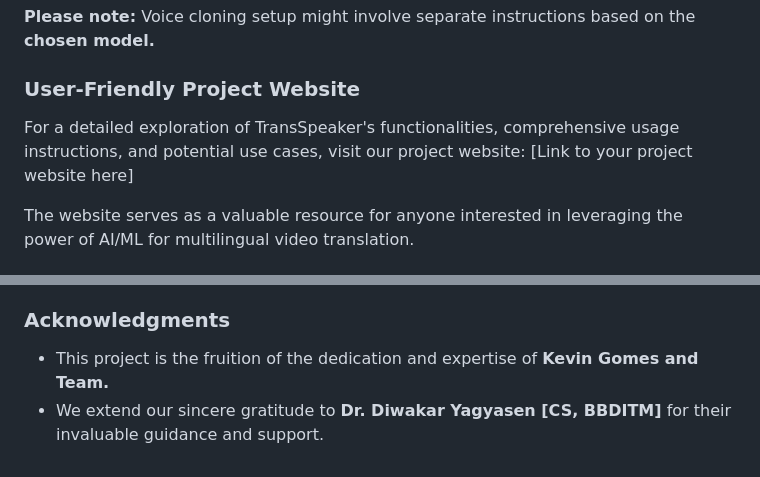
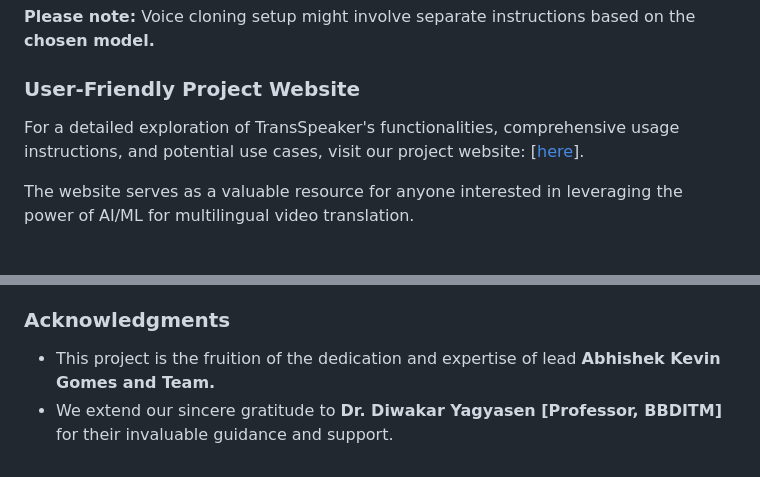
Before and after one commit to Coffee-Expert/Intelligent-TransSpeaker-, a Markdown page: README.md, 2 parts joined by grey strips. Rendered like a GitHub page.

```diff
--- a/README.md
+++ b/README.md
@@ -23,7 +23,7 @@ Take your video translations to the next level with voice cloning! TransSpeaker
 
 ### User-Friendly Project Website
 
-For a detailed exploration of TransSpeaker's functionalities, comprehensive usage instructions, and potential use cases, visit our project website: [Link to your project website here]
+For a detailed exploration of TransSpeaker's functionalities, comprehensive usage instructions, and potential use cases, visit our project website: [[here](https://coffee-expert.github.io/Intelligent-TransSpeaker-/)].
 
 The website serves as a valuable resource for anyone interested in leveraging the power of AI/ML for multilingual video translation.
 
@@ -43,5 +43,5 @@ We believe in the transformative potential of AI/ML for bridging communication g
 
 ### Acknowledgments
 
-* This project is the fruition of the dedication and expertise of **Kevin Gomes and Team.**
-* We extend our sincere gratitude to **Dr. Diwakar Yagyasen [CS, BBDITM]** for their invaluable guidance and support.
+* This project is the fruition of the dedication and expertise of lead **Abhishek Kevin Gomes and Team.**
+* We extend our sincere gratitude to **Dr. Diwakar Yagyasen [Professor, BBDITM]** for their invaluable guidance and support.
```
